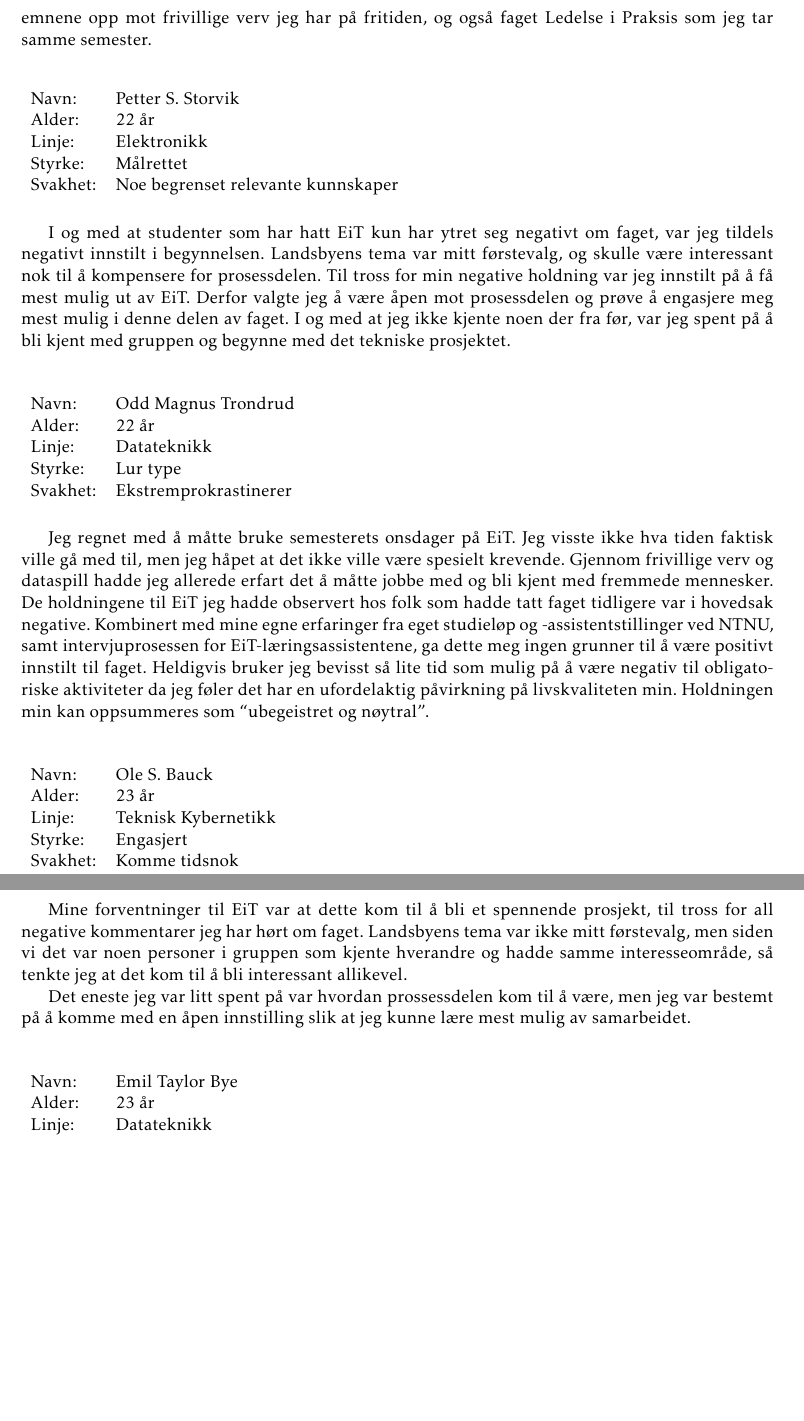
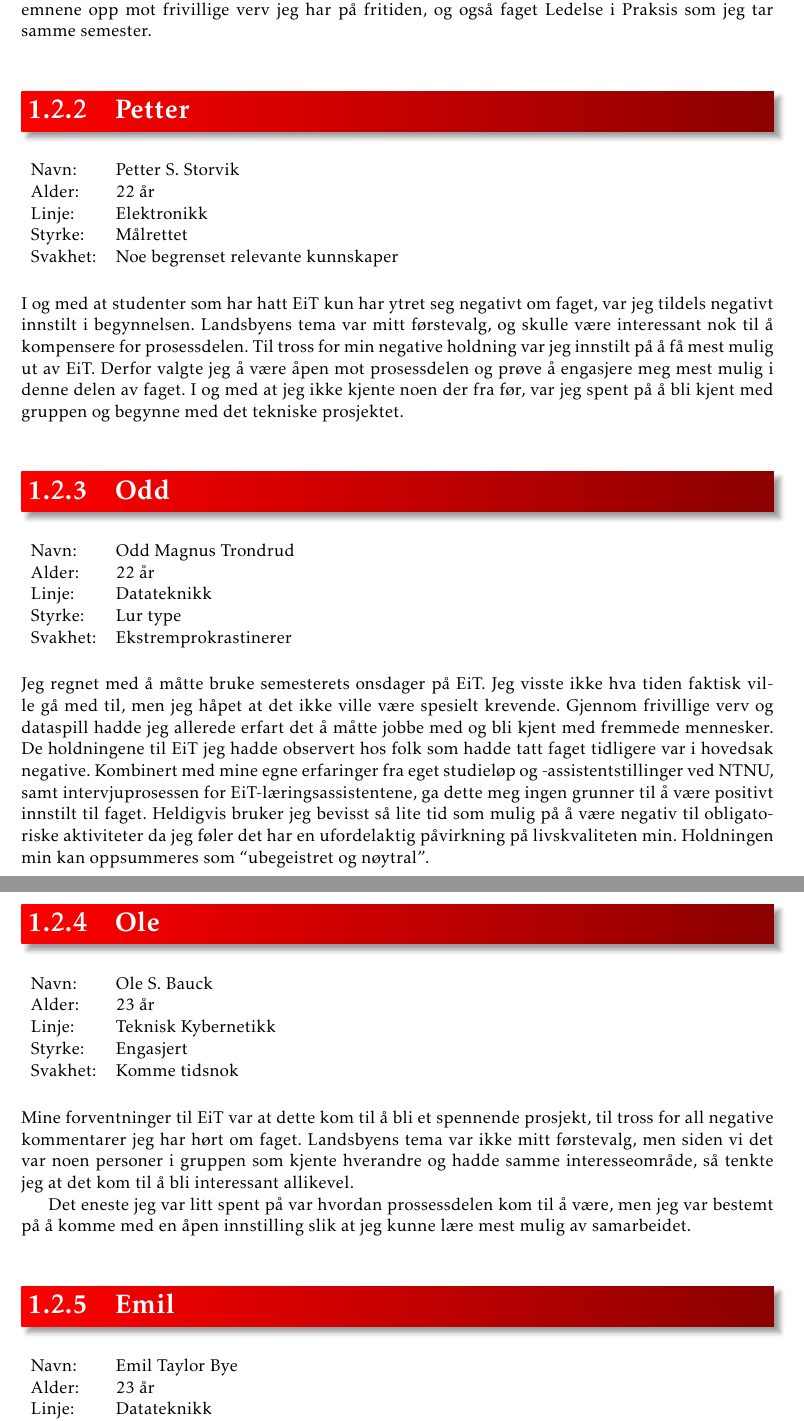
Before and after one commit to tverrkraftig/process-report, a LaTeX document (report.tex, which reads background/expectations.tex): two parts of pages 5 and 6 of 42 before the commit and two parts of pages 6 and 7 of 43 after it, joined at a grey line, cut so that both start at the same text, the shorter picture padded with empty space. Compiled offline with pdfLaTeX.

Commit message:
Added headings

```diff
--- a/background/expectations.tex
+++ b/background/expectations.tex
@@ -5,17 +6,21 @@
 \vspace{\secspace}
 
 %% Petter %%
+\subsection{Petter}
 \input{background/petter.tex}
 \vspace{\secspace}
 
 %% Odd %%
+\subsection{Odd}
 \input{background/odd.tex}
 \vspace{\secspace}
 
 %% Ole %%
+\subsection{Ole}
 \input{background/ole.tex}
 \vspace{\secspace}
 
 %% Emil %%
+\subsection{Emil}
 \input{background/emil.tex}
 \vspace{\secspace}
```
Also changed, not shown: background/expectations.tex (1 more changed lines).
